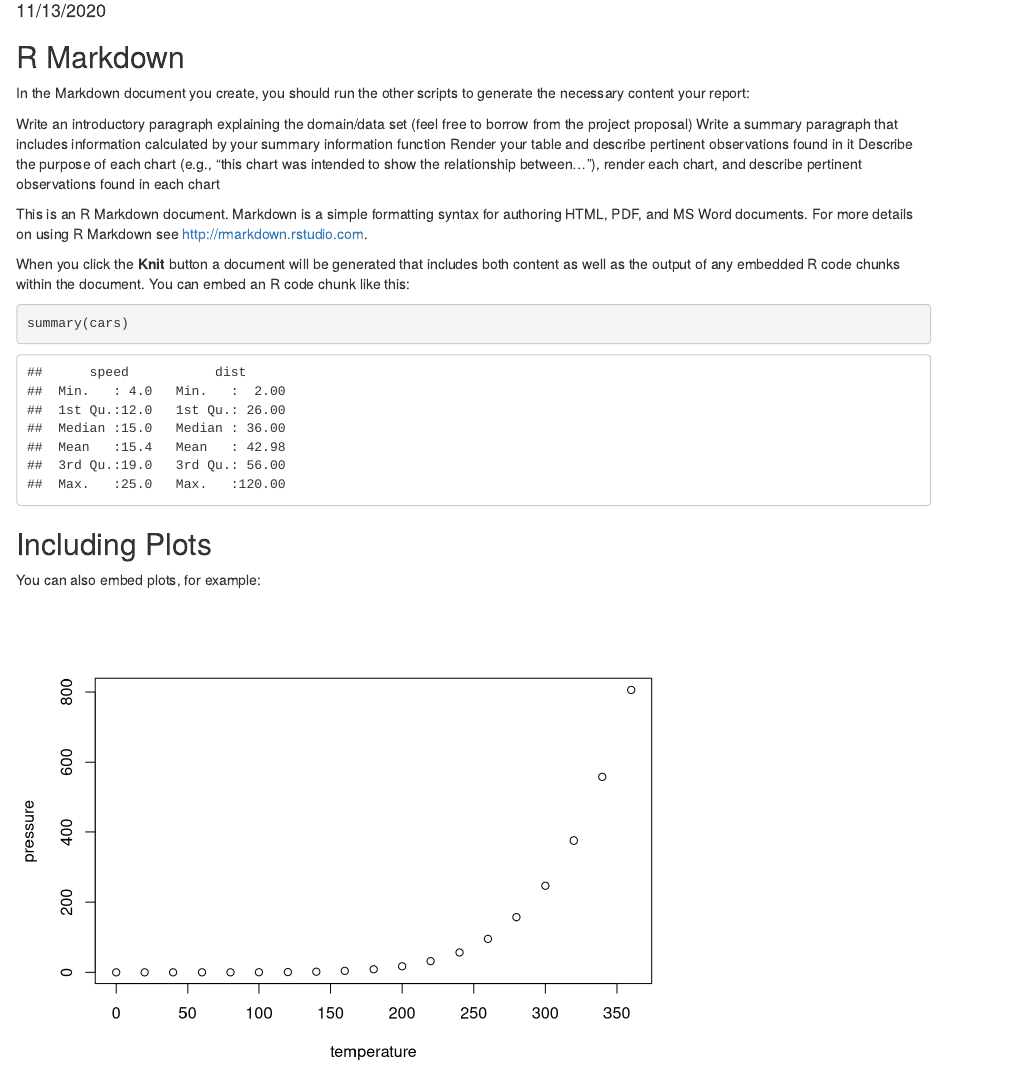
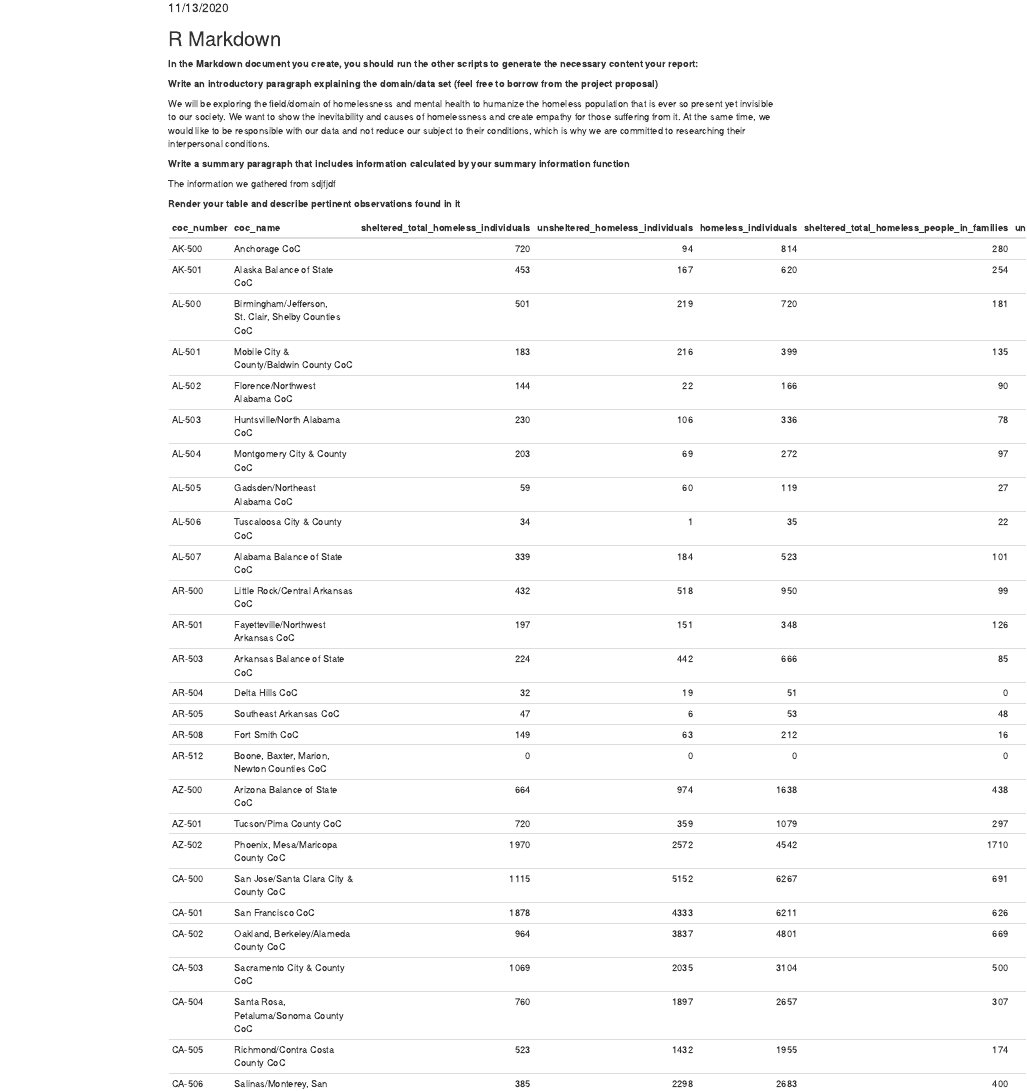
Before and after one commit to info201b-au20/project-ereyand, an R Markdown document (index.Rmd): the page in a window 1100 px wide, from 100 px down before the commit and from 70 px down after it, so that both start at the same text. Rendered offline with R 4.5, knitr and Pandoc, with nearby package versions.

Commit message:
Add files via upload

````diff
--- a/index.Rmd
+++ b/index.Rmd
@@ -10,27 +10,25 @@ knitr::opts_chunk$set(echo = TRUE)
 ```
 
 ## R Markdown
-In the Markdown document you create, you should run the other scripts to generate the necessary content your report:
+**In the Markdown document you create, you should run the other scripts to generate the necessary content your report:**
 
-Write an introductory paragraph explaining the domain/data set (feel free to borrow from the project proposal)
-Write a summary paragraph that includes information calculated by your summary information function
-Render your table and describe pertinent observations found in it
-Describe the purpose of each chart (e.g., "this chart was intended to show the relationship between..."), render each chart, and describe pertinent observations found in each chart
+**Write an introductory paragraph explaining the domain/data set (feel free to borrow from the project proposal)**
 
-This is an R Markdown document. Markdown is a simple formatting syntax for authoring HTML, PDF, and MS Word documents. For more details on using R Markdown see <http://rmarkdown.rstudio.com>.
+We will be exploring the field/domain of homelessness and mental health to humanize the homeless population that is ever so present yet invisible to our society. We want to show the inevitability and causes of homelessness and create empathy for those suffering from it. At the same time, we would like to be responsible with our data and not reduce our subject to their conditions, which is why we are committed to researching their interpersonal conditions.
 
-When you click the **Knit** button a document will be generated that includes both content as well as the output of any embedded R code chunks within the document. You can embed an R code chunk like this:
 
-```{r cars}
-summary(cars)
+**Write a summary paragraph that includes information calculated by your summary information function**
+
+The information we gathered from sdjfjdf
+
+
+**Render your table and describe pertinent observations found in it**
+```{r kable_example, echo = FALSE}
+library("knitr")
+alabama <- read.csv("https://raw.githubusercontent.com/info201b-au20/project-ereyand/gh-pages/panel_2_table_and_counts_v7_2020_03_27.csv")
+kable(alabama)
 ```
 
-## Including Plots
+**Describe the purpose of each chart (e.g., "this chart was intended to show the relationship between..."), render each chart, and describe pertinent observations found in each chart**
 
-You can also embed plots, for example:
-
-```{r pressure, echo=FALSE}
-plot(pressure)
-```
-
-Note that the `echo = FALSE` parameter was added to the code chunk to prevent printing of the R code that generated the plot.
+Each chart kjsdhfkjhsk
````
